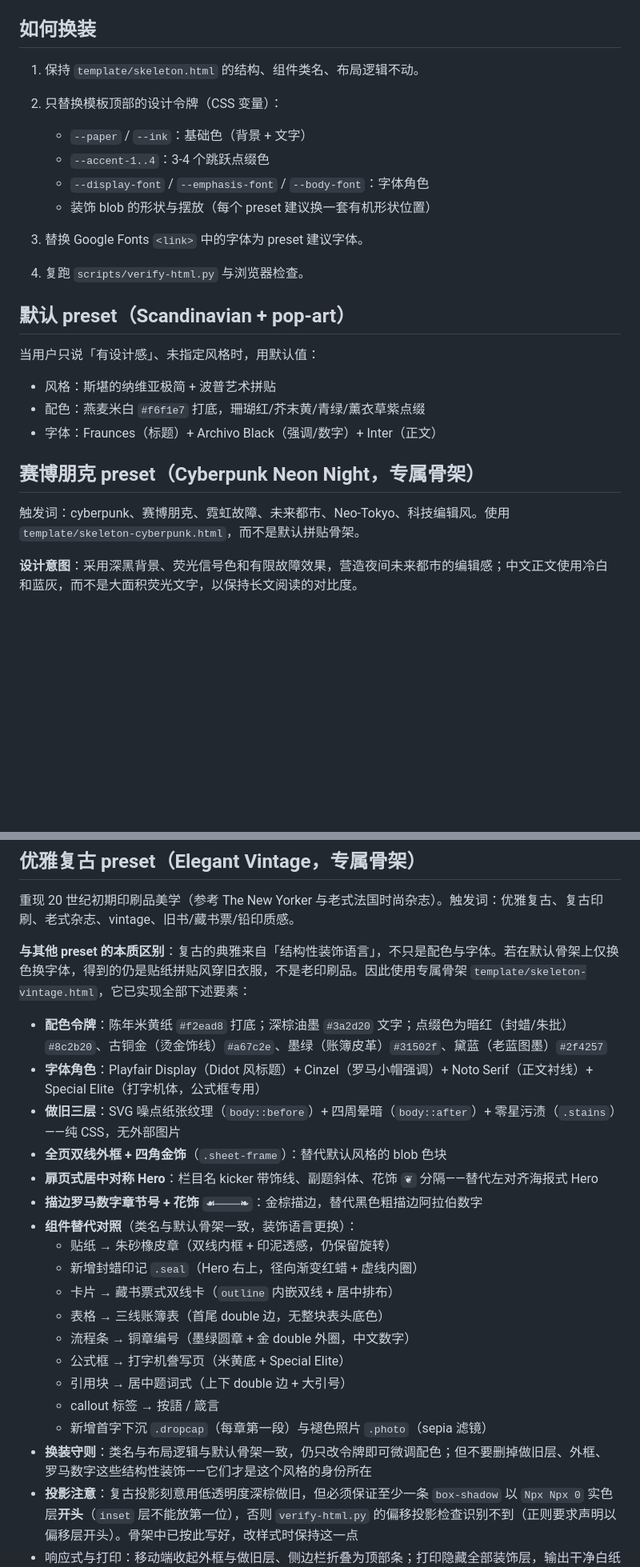
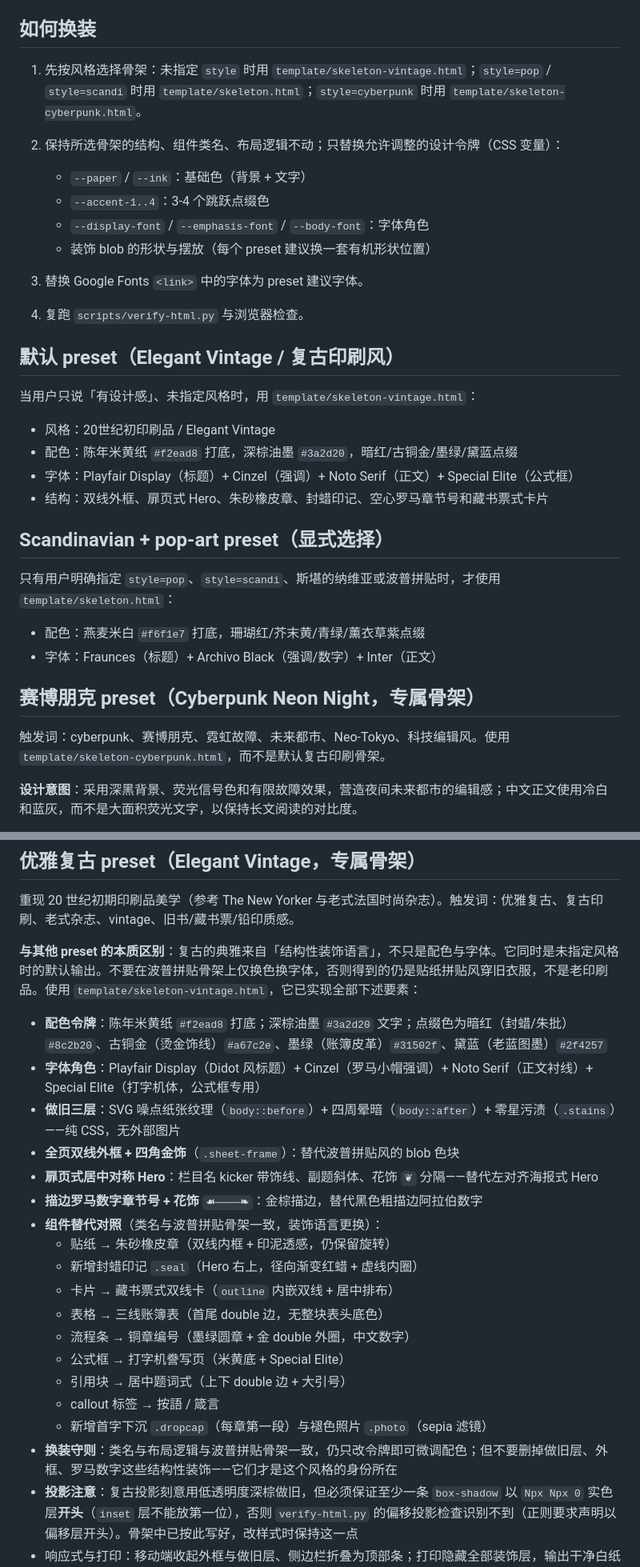
Before and after one commit to daidaini/daidaini-creating-skills, a Markdown page: beautiful-html/references/style-presets.md, 2 parts joined by grey strips. Shown at 80% size. Rendered like a GitHub page; blank space fills up the shorter version.

```diff
--- a/beautiful-html/references/style-presets.md
+++ b/beautiful-html/references/style-presets.md
@@ -18,8 +19,8 @@
 
 ## 如何换装
 
-1. 保持 `template/skeleton.html` 的结构、组件类名、布局逻辑不动。
-2. 只替换模板顶部的设计令牌（CSS 变量）：
+1. 先按风格选择骨架：未指定 `style` 时用 `template/skeleton-vintage.html`；`style=pop` / `style=scandi` 时用 `template/skeleton.html`；`style=cyberpunk` 时用 `template/skeleton-cyberpunk.html`。
+2. 保持所选骨架的结构、组件类名、布局逻辑不动；只替换允许调整的设计令牌（CSS 变量）：
 
    - `--paper` / `--ink`：基础色（背景 + 文字）
    - `--accent-1..4`：3-4 个跳跃点缀色
@@ -29,17 +30,25 @@
 3. 替换 Google Fonts `<link>` 中的字体为 preset 建议字体。
 4. 复跑 `scripts/verify-html.py` 与浏览器检查。
 
-## 默认 preset（Scandinavian + pop-art）
+## 默认 preset（Elegant Vintage / 复古印刷风）
 
-当用户只说「有设计感」、未指定风格时，用默认值：
+当用户只说「有设计感」、未指定风格时，用 `template/skeleton-vintage.html`：
 
-- 风格：斯堪的纳维亚极简 + 波普艺术拼贴
+- 风格：20世纪初印刷品 / Elegant Vintage
+- 配色：陈年米黄纸 `#f2ead8` 打底，深棕油墨 `#3a2d20`，暗红/古铜金/墨绿/黛蓝点缀
+- 字体：Playfair Display（标题）+ Cinzel（强调）+ Noto Serif（正文）+ Special Elite（公式框）
+- 结构：双线外框、扉页式 Hero、朱砂橡皮章、封蜡印记、空心罗马章节号和藏书票式卡片
+
+## Scandinavian + pop-art preset（显式选择）
+
+只有用户明确指定 `style=pop`、`style=scandi`、斯堪的纳维亚或波普拼贴时，才使用 `template/skeleton.html`：
+
 - 配色：燕麦米白 `#f6f1e7` 打底，珊瑚红/芥末黄/青绿/薰衣草紫点缀
 - 字体：Fraunces（标题）+ Archivo Black（强调/数字）+ Inter（正文）
 
 ## 赛博朋克 preset（Cyberpunk Neon Night，专属骨架）
 
-触发词：cyberpunk、赛博朋克、霓虹故障、未来都市、Neo-Tokyo、科技编辑风。使用 `template/skeleton-cyberpunk.html`，而不是默认拼贴骨架。
+触发词：cyberpunk、赛博朋克、霓虹故障、未来都市、Neo-Tokyo、科技编辑风。使用 `template/skeleton-cyberpunk.html`，而不是默认复古印刷骨架。
 
 **设计意图**：采用深黑背景、荧光信号色和有限故障效果，营造夜间未来都市的编辑感；中文正文使用冷白和蓝灰，而不是大面积荧光文字，以保持长文阅读的对比度。
 
@@ -80,15 +89,15 @@
 
 重现 20 世纪初期印刷品美学（参考 The New Yorker 与老式法国时尚杂志）。触发词：优雅复古、复古印刷、老式杂志、vintage、旧书/藏书票/铅印质感。
 
-**与其他 preset 的本质区别**：复古的典雅来自「结构性装饰语言」，不只是配色与字体。若在默认骨架上仅换色换字体，得到的仍是贴纸拼贴风穿旧衣服，不是老印刷品。因此使用专属骨架 `template/skeleton-vintage.html`，它已实现全部下述要素：
+**与其他 preset 的本质区别**：复古的典雅来自「结构性装饰语言」，不只是配色与字体。它同时是未指定风格时的默认输出。不要在波普拼贴骨架上仅换色换字体，否则得到的仍是贴纸拼贴风穿旧衣服，不是老印刷品。使用 `template/skeleton-vintage.html`，它已实现全部下述要素：
 
 - **配色令牌**：陈年米黄纸 `#f2ead8` 打底；深棕油墨 `#3a2d20` 文字；点缀色为暗红（封蜡/朱批）`#8c2b20`、古铜金（烫金饰线）`#a67c2e`、墨绿（账簿皮革）`#31502f`、黛蓝（老蓝图墨）`#2f4257`
 - **字体角色**：Playfair Display（Didot 风标题）+ Cinzel（罗马小帽强调）+ Noto Serif（正文衬线）+ Special Elite（打字机体，公式框专用）
 - **做旧三层**：SVG 噪点纸张纹理（`body::before`）+ 四周晕暗（`body::after`）+ 零星污渍（`.stains`）——纯 CSS，无外部图片
-- **全页双线外框 + 四角金饰**（`.sheet-frame`）：替代默认风格的 blob 色块
+- **全页双线外框 + 四角金饰**（`.sheet-frame`）：替代波普拼贴风的 blob 色块
 - **扉页式居中对称 Hero**：栏目名 kicker 带饰线、副题斜体、花饰 `❦` 分隔——替代左对齐海报式 Hero
 - **描边罗马数字章节号 + 花饰 `☙────❧`**：金棕描边，替代黑色粗描边阿拉伯数字
-- **组件替代对照**（类名与默认骨架一致，装饰语言更换）：
+- **组件替代对照**（类名与波普拼贴骨架一致，装饰语言更换）：
   - 贴纸 → 朱砂橡皮章（双线内框 + 印泥透感，仍保留旋转）
   - 新增封蜡印记 `.seal`（Hero 右上，径向渐变红蜡 + 虚线内圈）
   - 卡片 → 藏书票式双线卡（`outline` 内嵌双线 + 居中排布）
@@ -98,6 +107,6 @@
   - 引用块 → 居中题词式（上下 double 边 + 大引号）
   - callout 标签 → 按語 / 箴言
   - 新增首字下沉 `.dropcap`（每章第一段）与褪色照片 `.photo`（sepia 滤镜）
-- **换装守则**：类名与布局逻辑与默认骨架一致，仍只改令牌即可微调配色；但不要删掉做旧层、外框、罗马数字这些结构性装饰——它们才是这个风格的身份所在
+- **换装守则**：类名与布局逻辑与波普拼贴骨架一致，仍只改令牌即可微调配色；但不要删掉做旧层、外框、罗马数字这些结构性装饰——它们才是这个风格的身份所在
 - **投影注意**：复古投影刻意用低透明度深棕做旧，但必须保证至少一条 `box-shadow` 以 `Npx Npx 0` 实色层**开头**（`inset` 层不能放第一位），否则 `verify-html.py` 的偏移投影检查识别不到（正则要求声明以偏移层开头）。骨架中已按此写好，改样式时保持这一点
 - 响应式与打印：移动端收起外框与做旧层、侧边栏折叠为顶部条；打印隐藏全部装饰层，输出干净白纸版式
```
Also changed, not shown: other parts of beautiful-html/references/style-presets.md (+2 -1 lines), beautiful-html/SKILL.md (+8 -7 lines).
